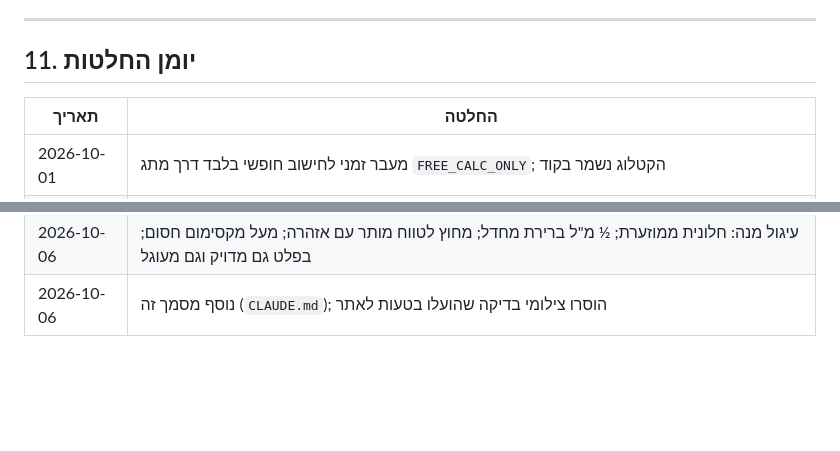
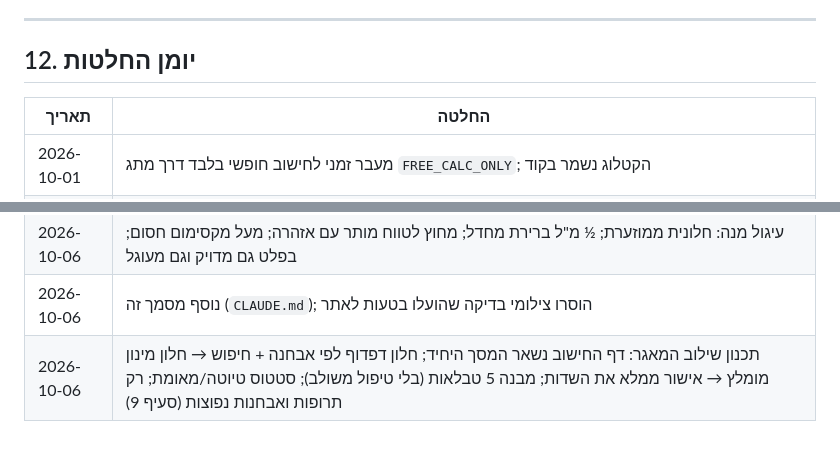
Before and after one commit to oridevir/TinyDose, a Markdown page: CLAUDE.md, 2 parts joined by grey strips. Drawn GitHub-style; blank space fills up the shorter version.

```diff
--- a/CLAUDE.md
+++ b/CLAUDE.md
@@ -164,7 +204,7 @@ tinydose.drdevir.com
 
 ---
 
-## 11. יומן החלטות
+## 12. יומן החלטות
 
 | תאריך | החלטה |
 |---|---|
@@ -183,3 +223,4 @@ tinydose.drdevir.com
 | 2026-10-06 | TinyDose זמינה בדף האפליקציות של המרפאה (ממתין ל-deploy של Clinic) |
 | 2026-10-06 | עיגול מנה: חלונית ממוזערת; ½ מ"ל ברירת מחדל; מחוץ לטווח מותר עם אזהרה; מעל מקסימום חסום; בפלט גם מדויק וגם מעוגל |
 | 2026-10-06 | נוסף מסמך זה (`CLAUDE.md`); הוסרו צילומי בדיקה שהועלו בטעות לאתר |
+| 2026-10-06 | תכנון שילוב המאגר: דף החישוב נשאר המסך היחיד; חלון דפדוף לפי אבחנה + חיפוש → חלון מינון מומלץ → אישור ממלא את השדות; מבנה 5 טבלאות (בלי טיפול משולב); סטטוס טיוטה/מאומת; רק תרופות ואבחנות נפוצות (סעיף 9) |
```
Also changed, not shown: other parts of CLAUDE.md (+43 -3 lines).
